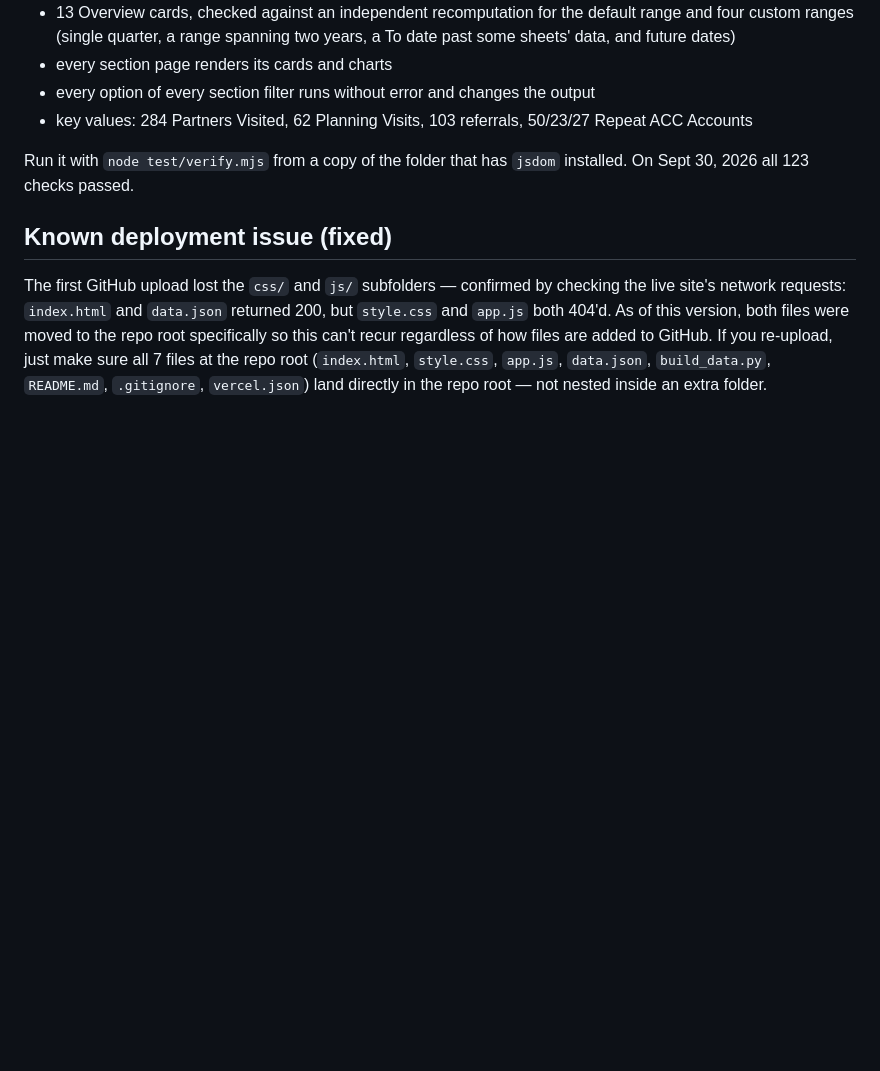
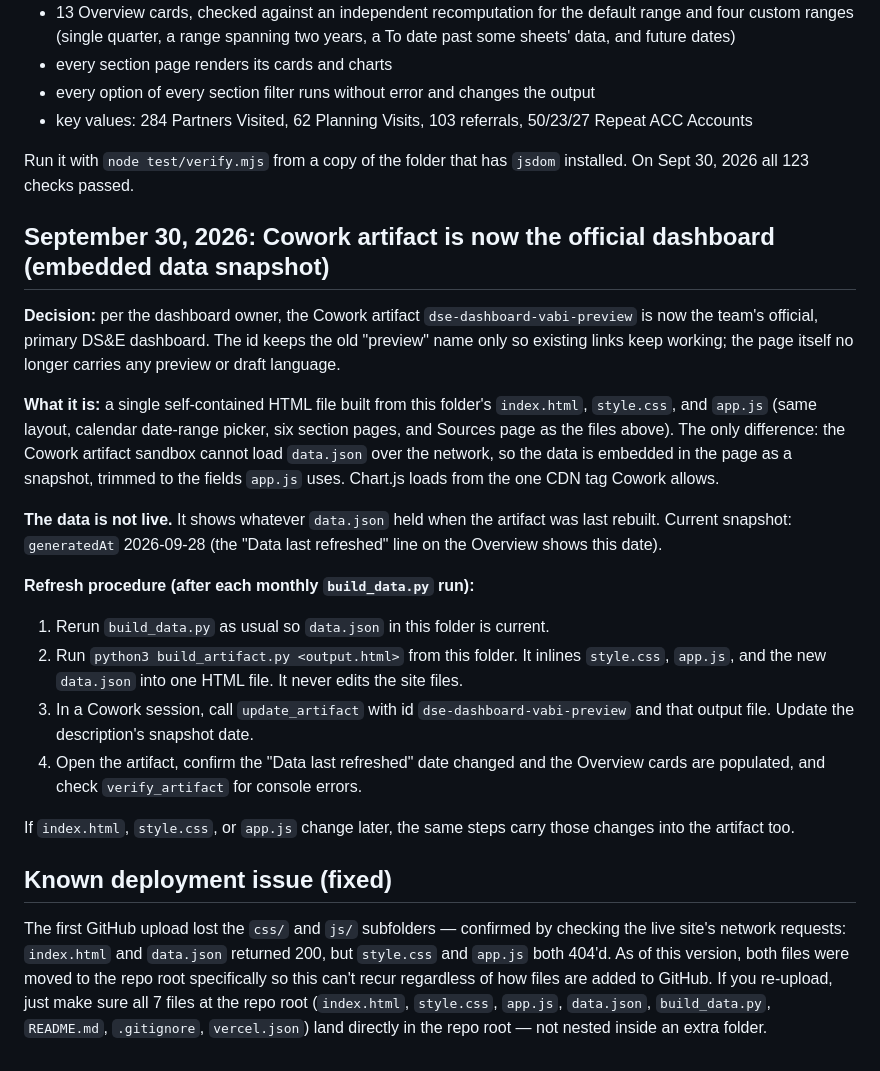
Before and after one commit to bi-visitanaheim/dse-dashboard, a Markdown page: README.md, the part around the change. Drawn GitHub-style; blank space fills up the shorter version.

```diff
--- a/README.md
+++ b/README.md
@@ -609,6 +609,22 @@ All of the above were verified against the full `test/verify.mjs` suite (rewritt
 
 Run it with `node test/verify.mjs` from a copy of the folder that has `jsdom` installed. On Sept 30, 2026 all 123 checks passed.
 
+## September 30, 2026: Cowork artifact is now the official dashboard (embedded data snapshot)
+
+**Decision:** per the dashboard owner, the Cowork artifact `dse-dashboard-vabi-preview` is now the team's official, primary DS&E dashboard. The id keeps the old "preview" name only so existing links keep working; the page itself no longer carries any preview or draft language.
+
+**What it is:** a single self-contained HTML file built from this folder's `index.html`, `style.css`, and `app.js` (same layout, calendar date-range picker, six section pages, and Sources page as the files above). The only difference: the Cowork artifact sandbox cannot load `data.json` over the network, so the data is embedded in the page as a snapshot, trimmed to the fields `app.js` uses. Chart.js loads from the one CDN tag Cowork allows.
+
+**The data is not live.** It shows whatever `data.json` held when the artifact was last rebuilt. Current snapshot: `generatedAt` 2026-09-28 (the "Data last refreshed" line on the Overview shows this date).
+
+**Refresh procedure (after each monthly `build_data.py` run):**
+1. Rerun `build_data.py` as usual so `data.json` in this folder is current.
+2. Run `python3 build_artifact.py <output.html>` from this folder. It inlines `style.css`, `app.js`, and the new `data.json` into one HTML file. It never edits the site files.
+3. In a Cowork session, call `update_artifact` with id `dse-dashboard-vabi-preview` and that output file. Update the description's snapshot date.
+4. Open the artifact, confirm the "Data last refreshed" date changed and the Overview cards are populated, and check `verify_artifact` for console errors.
+
+If `index.html`, `style.css`, or `app.js` change later, the same steps carry those changes into the artifact too.
+
 ## Known deployment issue (fixed)
 
 The first GitHub upload lost the `css/` and `js/` subfolders — confirmed by checking the live site's network requests: `index.html` and `data.json` returned 200, but `style.css` and `app.js` both 404'd. As of this version, both files were moved to the repo root specifically so this can't recur regardless of how files are added to GitHub. If you re-upload, just make sure all 7 files at the repo root (`index.html`, `style.css`, `app.js`, `data.json`, `build_data.py`, `README.md`, `.gitignore`, `vercel.json`) land directly in the repo root — not nested inside an extra folder.
```
